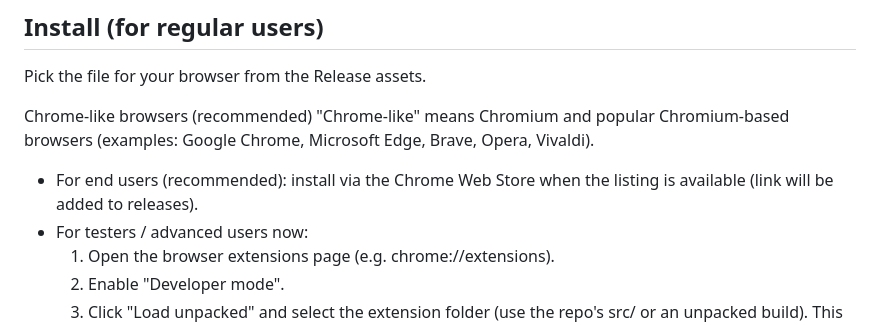
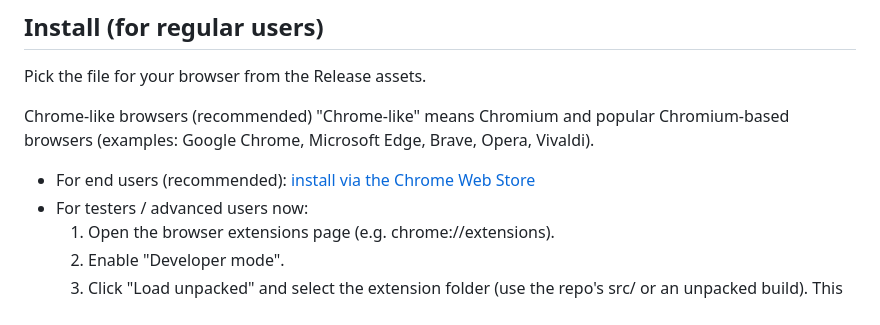
Before and after one commit to thib3113/ha-boks-webextension, a Markdown page: readme.md, the part around the change. Rendered like a GitHub page.

Commit message:
Update installation instructions for Chrome extension

```diff
--- a/readme.md
+++ b/readme.md
@@ -39,7 +39,7 @@ Pick the file for your browser from the Release assets.
 Chrome-like browsers (recommended)
 "Chrome-like" means Chromium and popular Chromium-based browsers (examples: Google Chrome, Microsoft Edge, Brave, Opera, Vivaldi).
 
-- For end users (recommended): install via the Chrome Web Store when the listing is available (link will be added to releases).
+- For end users (recommended): [install via the Chrome Web Store](https://chromewebstore.google.com/detail/ha-boks-extension/ooncmebodohcpmljlgpbhoeobcandnaf)
 - For testers / advanced users now:
   1. Open the browser extensions page (e.g. chrome://extensions).
   2. Enable "Developer mode".
```
